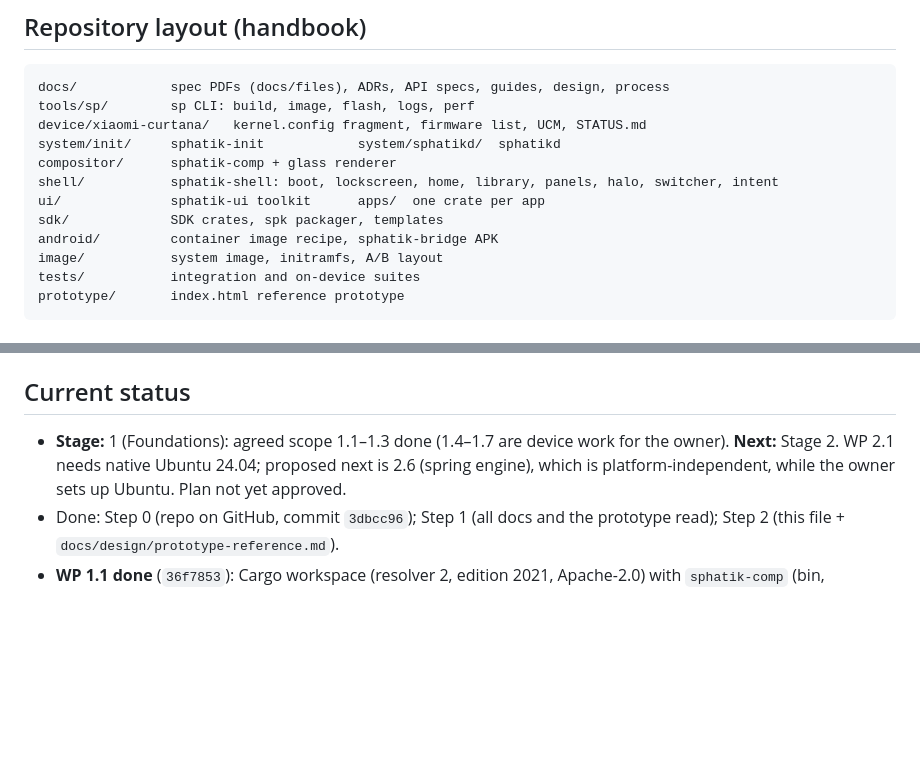
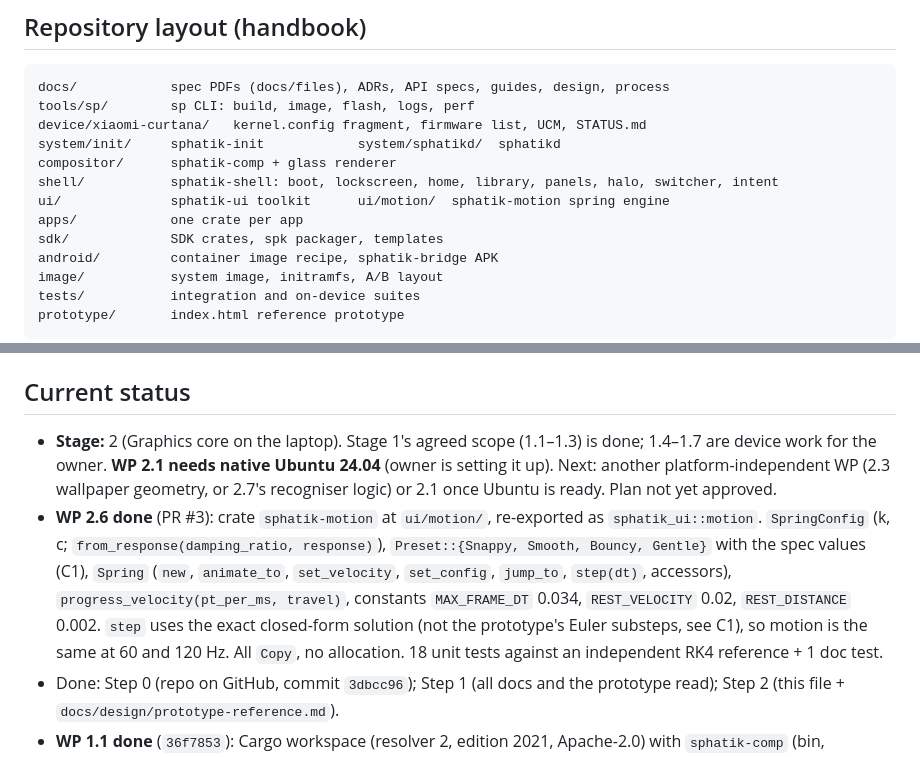
Before and after one commit to imsky1812/sphatikOS, a Markdown page: CLAUDE.md, 2 parts joined by grey strips. Rendered like a GitHub page; blank space fills up the shorter version.

Commit message:
docs: record WP 2.6 progress in CLAUDE.md
Co-Authored-By: Claude Opus 5.5 <noreply@anthropic.com>
Claude-Session: https://claude.ai/code/session_01192iqY1v4jCfdjEqJqCAPm

```diff
--- a/CLAUDE.md
+++ b/CLAUDE.md
@@ -54,7 +54,8 @@ device/xiaomi-curtana/   kernel.config fragment, firmware list, UCM, STATUS.md
 system/init/     sphatik-init            system/sphatikd/  sphatikd
 compositor/      sphatik-comp + glass renderer
 shell/           sphatik-shell: boot, lockscreen, home, library, panels, halo, switcher, intent
-ui/              sphatik-ui toolkit      apps/  one crate per app
+ui/              sphatik-ui toolkit      ui/motion/  sphatik-motion spring engine
+apps/            one crate per app
 sdk/             SDK crates, spk packager, templates
 android/         container image recipe, sphatik-bridge APK
 image/           system image, initramfs, A/B layout
@@ -123,7 +124,8 @@ Current scope agreed with the owner: **Stage 1 WPs 1.1–1.3 and Stage 2 WPs 2.1
 
 ## Current status
 
-- **Stage:** 1 (Foundations): agreed scope 1.1–1.3 done (1.4–1.7 are device work for the owner). **Next:** Stage 2. WP 2.1 needs native Ubuntu 24.04; proposed next is 2.6 (spring engine), which is platform-independent, while the owner sets up Ubuntu. Plan not yet approved.
+- **Stage:** 2 (Graphics core on the laptop). Stage 1's agreed scope (1.1–1.3) is done; 1.4–1.7 are device work for the owner. **WP 2.1 needs native Ubuntu 24.04** (owner is setting it up). Next: another platform-independent WP (2.3 wallpaper geometry, or 2.7's recogniser logic) or 2.1 once Ubuntu is ready. Plan not yet approved.
+- **WP 2.6 done** (PR #3): crate `sphatik-motion` at `ui/motion/`, re-exported as `sphatik_ui::motion`. `SpringConfig` (k, c; `from_response(damping_ratio, response)`), `Preset::{Snappy, Smooth, Bouncy, Gentle}` with the spec values (C1), `Spring` (`new`, `animate_to`, `set_velocity`, `set_config`, `jump_to`, `step(dt)`, accessors), `progress_velocity(pt_per_ms, travel)`, constants `MAX_FRAME_DT` 0.034, `REST_VELOCITY` 0.02, `REST_DISTANCE` 0.002. `step` uses the exact closed-form solution (not the prototype's Euler substeps, see C1), so motion is the same at 60 and 120 Hz. All `Copy`, no allocation. 18 unit tests against an independent RK4 reference + 1 doc test.
 - Done: Step 0 (repo on GitHub, commit `3dbcc96`); Step 1 (all docs and the prototype read); Step 2 (this file + `docs/design/prototype-reference.md`).
 - **WP 1.1 done** (`36f7853`): Cargo workspace (resolver 2, edition 2021, Apache-2.0) with `sphatik-comp` (bin, `compositor/`), `sphatik-shell` (lib, `shell/`), `sphatik-ui` (lib, `ui/`), `sphatikd` (bin, `system/sphatikd/`, denies unwrap/expect/panic outside tests), `sp` (bin, `tools/sp/`). Workspace lints: `missing_docs` warn, `clippy::undocumented_unsafe_blocks` deny. `rust-toolchain.toml` pins stable + clippy + rustfmt; `rustfmt.toml` forces LF; `.gitattributes` normalises to LF. fmt, clippy `-D warnings` and 5 smoke tests pass.
 - **WP 1.2 done** (PR #1, `36e2667`): `.github/workflows/ci.yml` on ubuntu-24.04 for every PR and push to `main`: Format, Clippy (`-D warnings`), Test, and a Cross-build (`cargo zigbuild --workspace --release --target aarch64-unknown-linux-musl`, `file` check, artifact `sphatik-aarch64-musl`). The PR flow: branch → PR with the template → wait for green → merge (squash).
```
